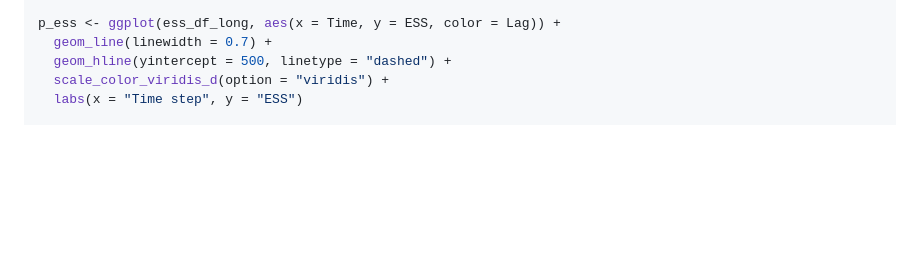
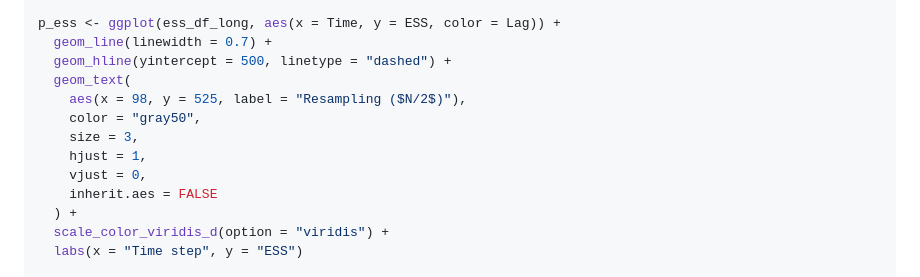
Before and after one commit to Sempreteamo/orc.smc, a Markdown page: README.md, the part around the change. Rendered like a GitHub page; blank space fills up the shorter version.

```diff
--- a/README.md
+++ b/README.md
@@ -292,6 +292,14 @@ logz_df <- read.csv(DATA_PATHS$neuro_1d) %>%
 p_ess <- ggplot(ess_df_long, aes(x = Time, y = ESS, color = Lag)) +
   geom_line(linewidth = 0.7) +
   geom_hline(yintercept = 500, linetype = "dashed") +
+  geom_text(
+    aes(x = 98, y = 525, label = "Resampling ($N/2$)"),
+    color = "gray50",
+    size = 3,
+    hjust = 1,
+    vjust = 0,
+    inherit.aes = FALSE
+  ) +
   scale_color_viridis_d(option = "viridis") +
   labs(x = "Time step", y = "ESS")
 
```
